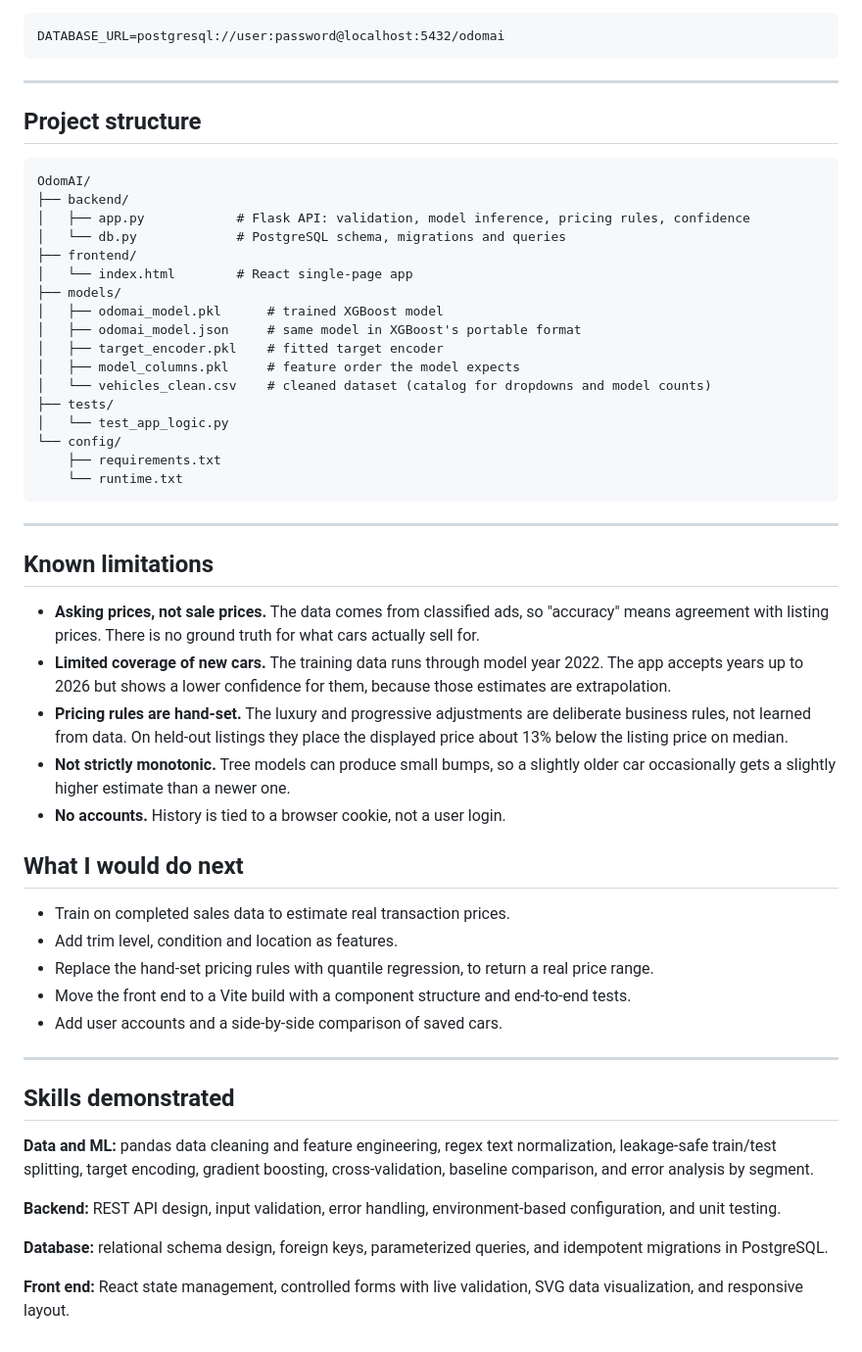
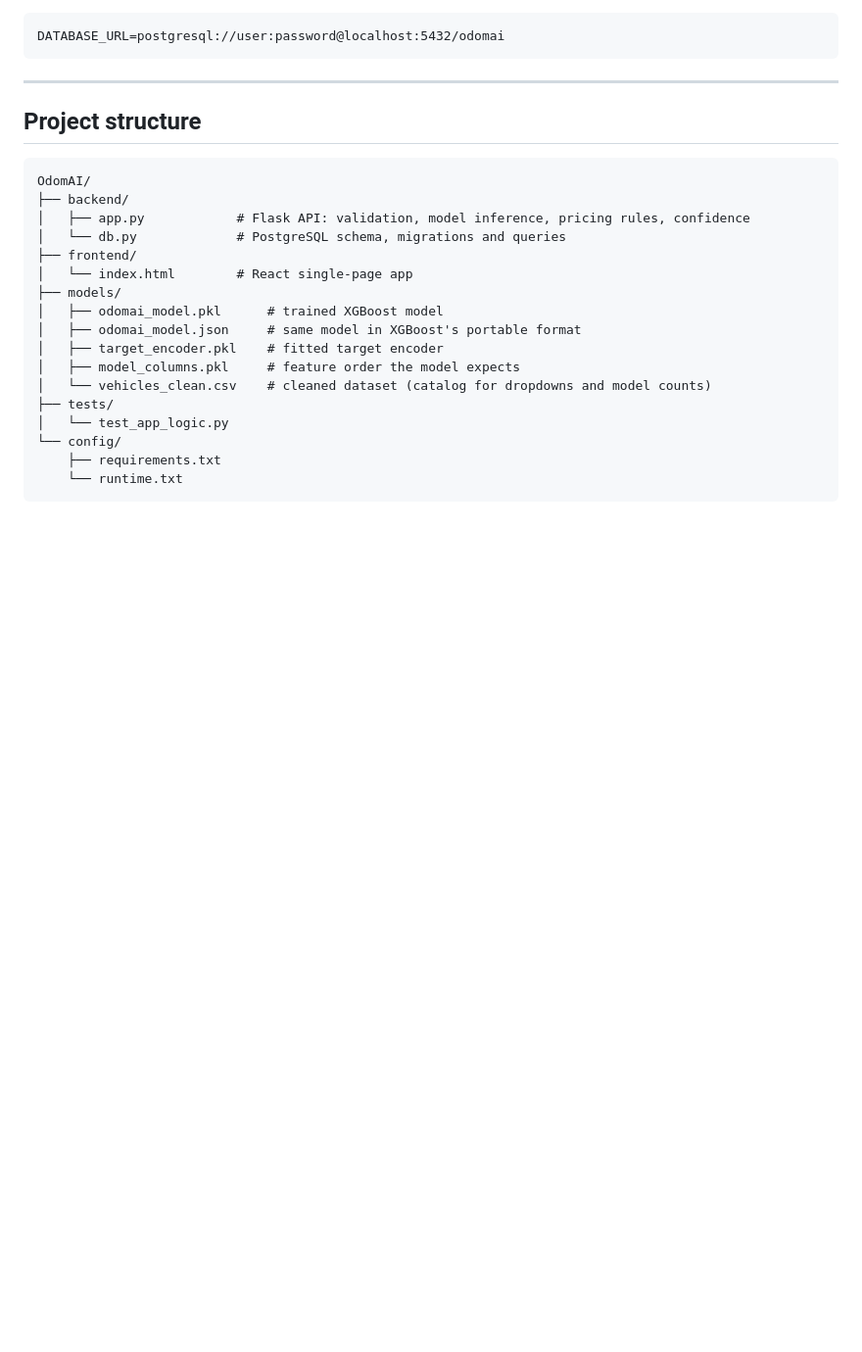
Before and after one commit to yuvraj-del/OdomAI, a Markdown page: README.md, the part around the change. Shown at 98% size. GitHub-like rendering; blank space fills up the shorter version.

Commit message:
Clean up README
Removed known limitations and future plans sections from README.

````diff
--- a/README.md
+++ b/README.md
@@ -238,33 +238,3 @@ OdomAI/
     ├── requirements.txt
     └── runtime.txt
 ```
-
----
-
-## Known limitations
-
-- **Asking prices, not sale prices.** The data comes from classified ads, so "accuracy" means agreement with listing prices. There is no ground truth for what cars actually sell for.
-- **Limited coverage of new cars.** The training data runs through model year 2022. The app accepts years up to 2026 but shows a lower confidence for them, because those estimates are extrapolation.
-- **Pricing rules are hand-set.** The luxury and progressive adjustments are deliberate business rules, not learned from data. On held-out listings they place the displayed price about 13% below the listing price on median.
-- **Not strictly monotonic.** Tree models can produce small bumps, so a slightly older car occasionally gets a slightly higher estimate than a newer one.
-- **No accounts.** History is tied to a browser cookie, not a user login.
-
-## What I would do next
-
-- Train on completed sales data to estimate real transaction prices.
-- Add trim level, condition and location as features.
-- Replace the hand-set pricing rules with quantile regression, to return a real price range.
-- Move the front end to a Vite build with a component structure and end-to-end tests.
-- Add user accounts and a side-by-side comparison of saved cars.
-
----
-
-## Skills demonstrated
-
-**Data and ML:** pandas data cleaning and feature engineering, regex text normalization, leakage-safe train/test splitting, target encoding, gradient boosting, cross-validation, baseline comparison, and error analysis by segment.
-
-**Backend:** REST API design, input validation, error handling, environment-based configuration, and unit testing.
-
-**Database:** relational schema design, foreign keys, parameterized queries, and idempotent migrations in PostgreSQL.
-
-**Front end:** React state management, controlled forms with live validation, SVG data visualization, and responsive layout.
````
